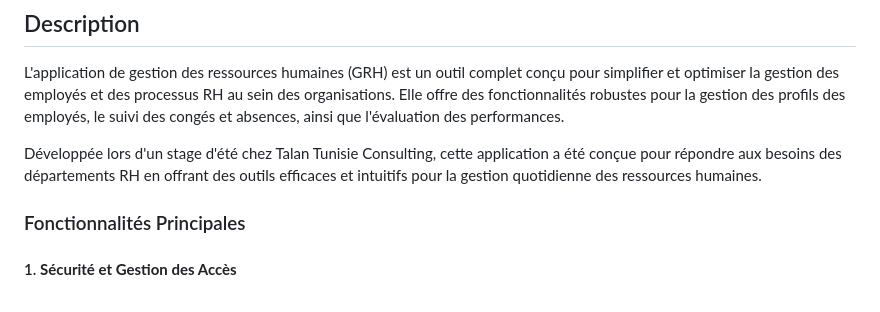
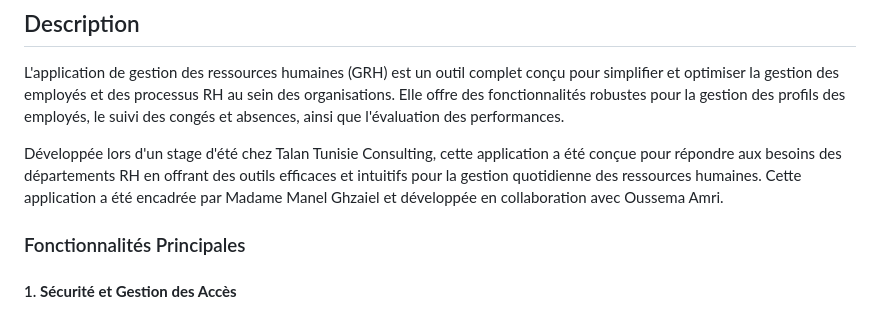
Before and after one commit to Rayen-Chemlali/grh-application, a Markdown page: README.md, the part around the change. Rendered like a GitHub page.

```diff
--- a/README.md
+++ b/README.md
@@ -4,7 +4,7 @@
 
 L'application de gestion des ressources humaines (GRH) est un outil complet conçu pour simplifier et optimiser la gestion des employés et des processus RH au sein des organisations. Elle offre des fonctionnalités robustes pour la gestion des profils des employés, le suivi des congés et absences, ainsi que l'évaluation des performances.
 
-Développée lors d'un stage d'été chez Talan Tunisie Consulting, cette application a été conçue pour répondre aux besoins des départements RH en offrant des outils efficaces et intuitifs pour la gestion quotidienne des ressources humaines.
+Développée lors d'un stage d'été chez Talan Tunisie Consulting, cette application a été conçue pour répondre aux besoins des départements RH en offrant des outils efficaces et intuitifs pour la gestion quotidienne des ressources humaines. Cette application a été encadrée par Madame Manel Ghzaiel et développée en collaboration avec Oussema Amri.
 
 ### Fonctionnalités Principales
 
```
